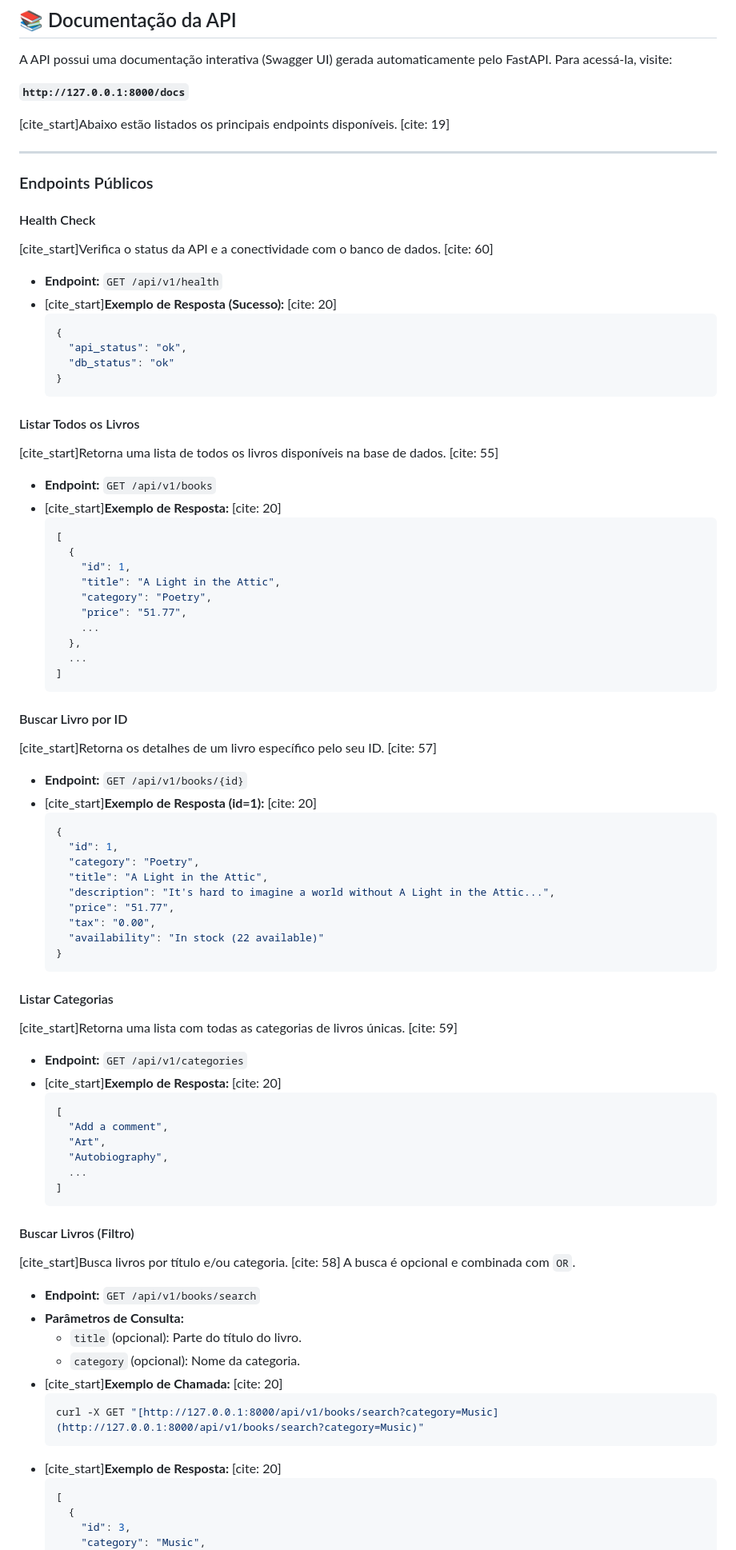
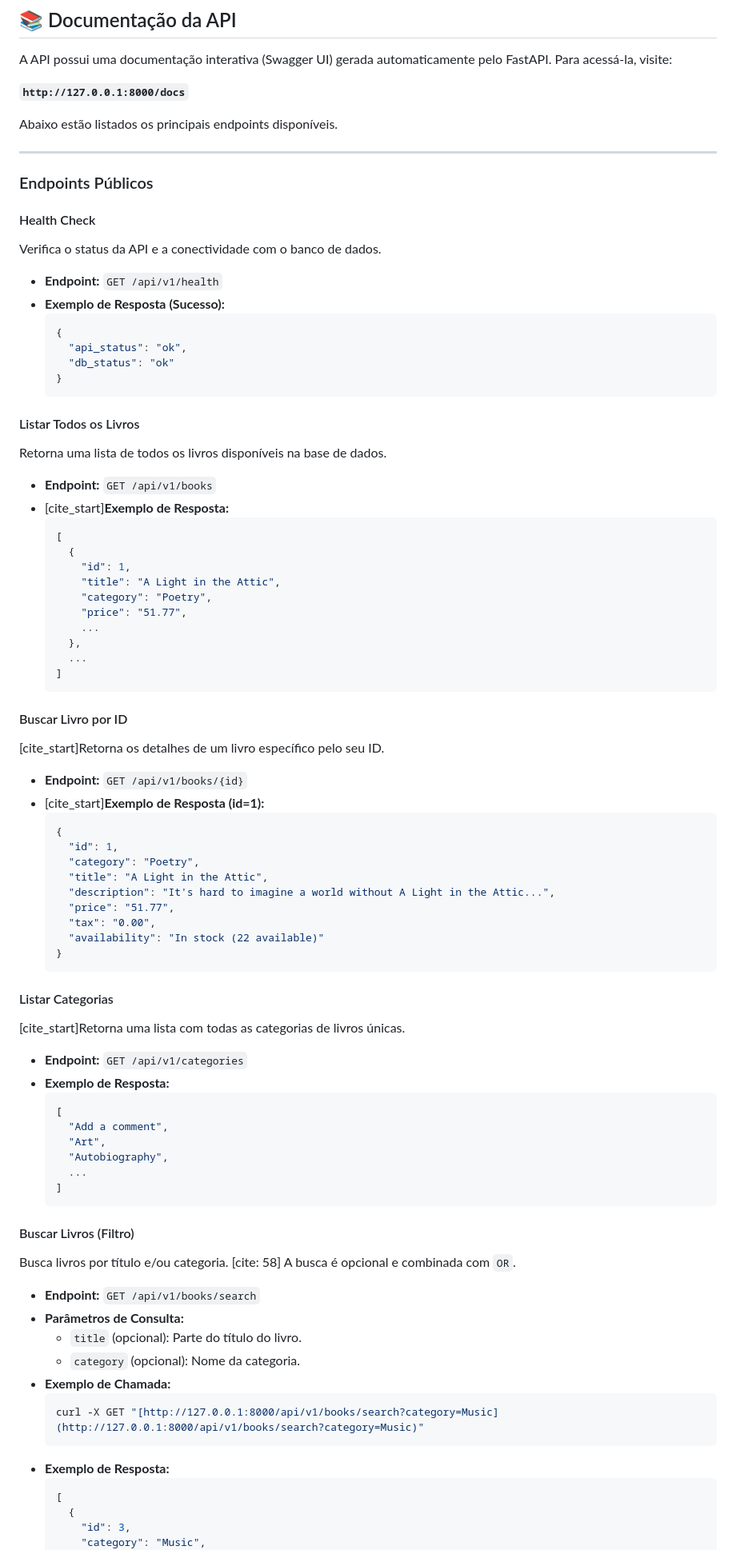
Before and after one commit to kaikmendez/tech-challenge-api-fiap, a Markdown page: README.md, the part around one of its changes. Shown at 80% size. Rendered like a GitHub page.

````diff
--- a/README.md
+++ b/README.md
@@ -81,16 +81,16 @@ A API possui uma documentação interativa (Swagger UI) gerada automaticamente p
 
 **`http://127.0.0.1:8000/docs`**
 
-[cite_start]Abaixo estão listados os principais endpoints disponíveis. [cite: 19]
+Abaixo estão listados os principais endpoints disponíveis.
 
 ---
 ### Endpoints Públicos
 
 #### Health Check
-[cite_start]Verifica o status da API e a conectividade com o banco de dados. [cite: 60]
+Verifica o status da API e a conectividade com o banco de dados.
 
 * **Endpoint:** `GET /api/v1/health`
-* [cite_start]**Exemplo de Resposta (Sucesso):** [cite: 20]
+* **Exemplo de Resposta (Sucesso):**
     ```json
     {
       "api_status": "ok",
@@ -99,10 +99,10 @@ A API possui uma documentação interativa (Swagger UI) gerada automaticamente p
     ```
 
 #### Listar Todos os Livros
-[cite_start]Retorna uma lista de todos os livros disponíveis na base de dados. [cite: 55]
+Retorna uma lista de todos os livros disponíveis na base de dados.
 
 * **Endpoint:** `GET /api/v1/books`
-* [cite_start]**Exemplo de Resposta:** [cite: 20]
+* [cite_start]**Exemplo de Resposta:**
     ```json
     [
       {
@@ -117,10 +117,10 @@ A API possui uma documentação interativa (Swagger UI) gerada automaticamente p
     ```
 
 #### Buscar Livro por ID
-[cite_start]Retorna os detalhes de um livro específico pelo seu ID. [cite: 57]
+[cite_start]Retorna os detalhes de um livro específico pelo seu ID.
 
 * **Endpoint:** `GET /api/v1/books/{id}`
-* [cite_start]**Exemplo de Resposta (id=1):** [cite: 20]
+* [cite_start]**Exemplo de Resposta (id=1):**
     ```json
     {
       "id": 1,
@@ -134,10 +134,10 @@ A API possui uma documentação interativa (Swagger UI) gerada automaticamente p
     ```
 
 #### Listar Categorias
-[cite_start]Retorna uma lista com todas as categorias de livros únicas. [cite: 59]
+[cite_start]Retorna uma lista com todas as categorias de livros únicas.
 
 * **Endpoint:** `GET /api/v1/categories`
-* [cite_start]**Exemplo de Resposta:** [cite: 20]
+* **Exemplo de Resposta:**
     ```json
     [
       "Add a comment",
@@ -148,17 +148,17 @@ A API possui uma documentação interativa (Swagger UI) gerada automaticamente p
     ```
 
 #### Buscar Livros (Filtro)
-[cite_start]Busca livros por título e/ou categoria. [cite: 58] A busca é opcional e combinada com `OR`.
+Busca livros por título e/ou categoria. [cite: 58] A busca é opcional e combinada com `OR`.
 
 * **Endpoint:** `GET /api/v1/books/search`
 * **Parâmetros de Consulta:**
     * `title` (opcional): Parte do título do livro.
     * `category` (opcional): Nome da categoria.
-* [cite_start]**Exemplo de Chamada:** [cite: 20]
+* **Exemplo de Chamada:**
     ```bash
     curl -X GET "[http://127.0.0.1:8000/api/v1/books/search?category=Music](http://127.0.0.1:8000/api/v1/books/search?category=Music)"
     ```
-* [cite_start]**Exemplo de Resposta:** [cite: 20]
+* **Exemplo de Resposta:**
     ```json
     [
       {
````
Also changed, not shown: other parts of README.md (+13 -13 lines).
